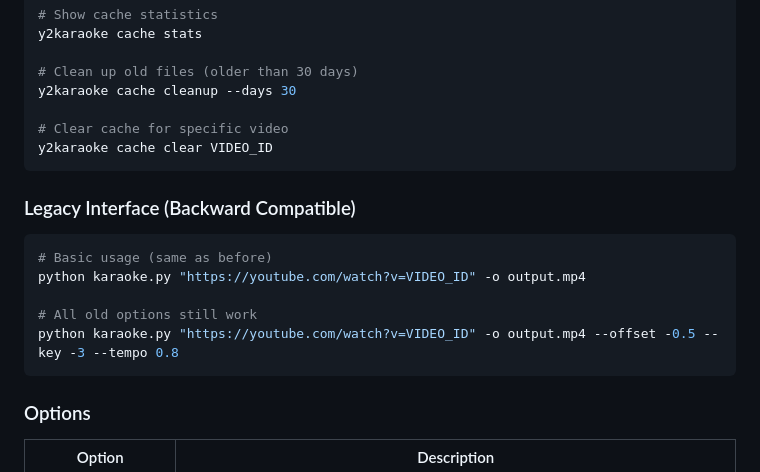
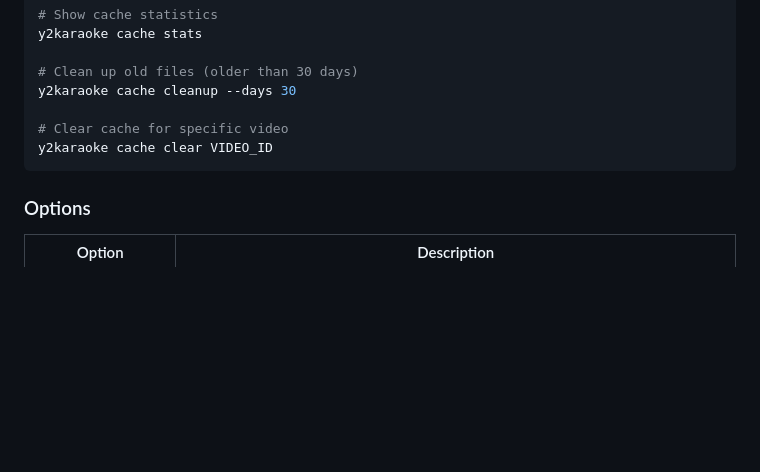
Before and after one commit to dtunkelang/y2karaoke, a Markdown page: README.md, the part around the change. Rendered like a GitHub page; blank space fills up the shorter version.

````diff
--- a/README.md
+++ b/README.md
@@ -109,16 +109,6 @@ y2karaoke cache cleanup --days 30
 y2karaoke cache clear VIDEO_ID
 ```
 
-### Legacy Interface (Backward Compatible)
-
-```bash
-# Basic usage (same as before)
-python karaoke.py "https://youtube.com/watch?v=VIDEO_ID" -o output.mp4
-
-# All old options still work
-python karaoke.py "https://youtube.com/watch?v=VIDEO_ID" -o output.mp4 --offset -0.5 --key -3 --tempo 0.8
-```
-
 ### Options
 
 | Option | Description |
````
